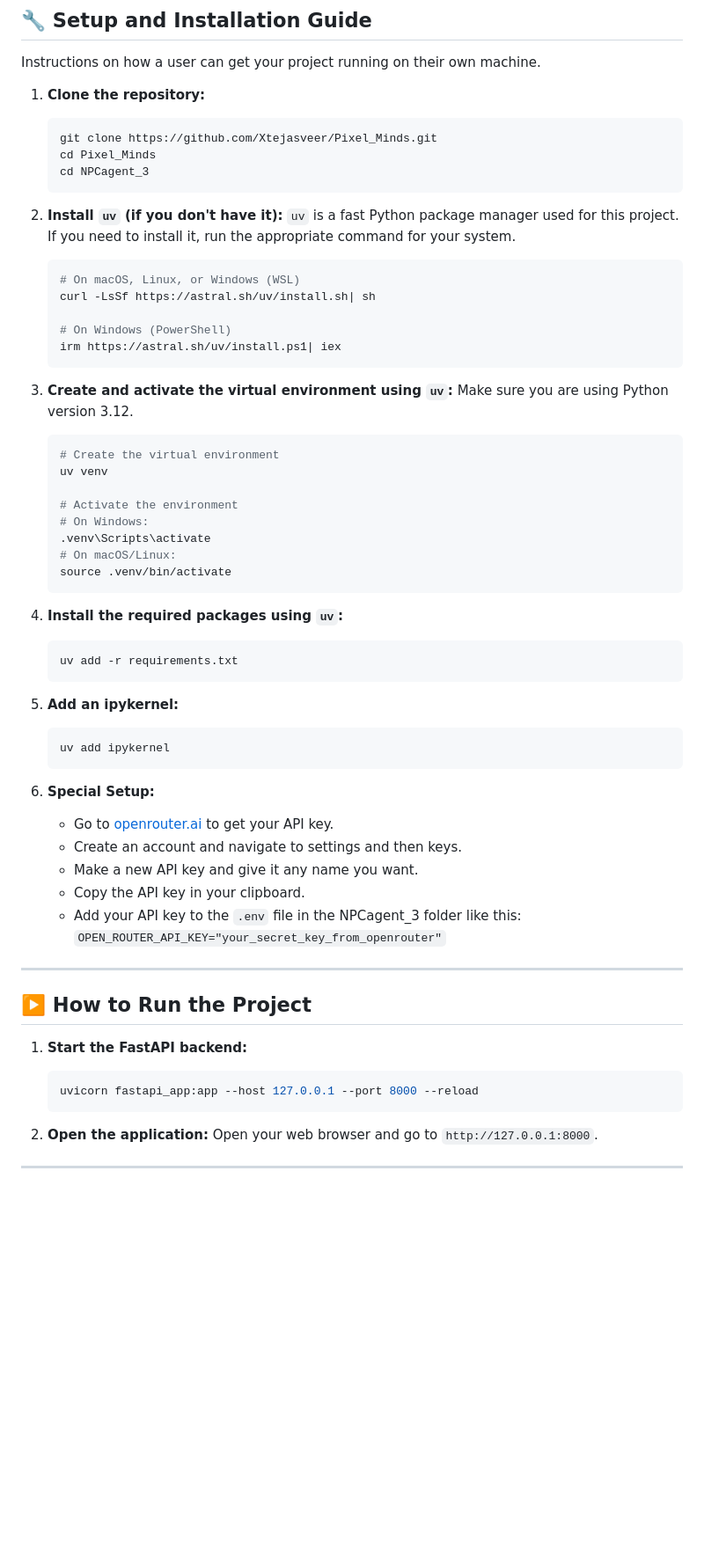
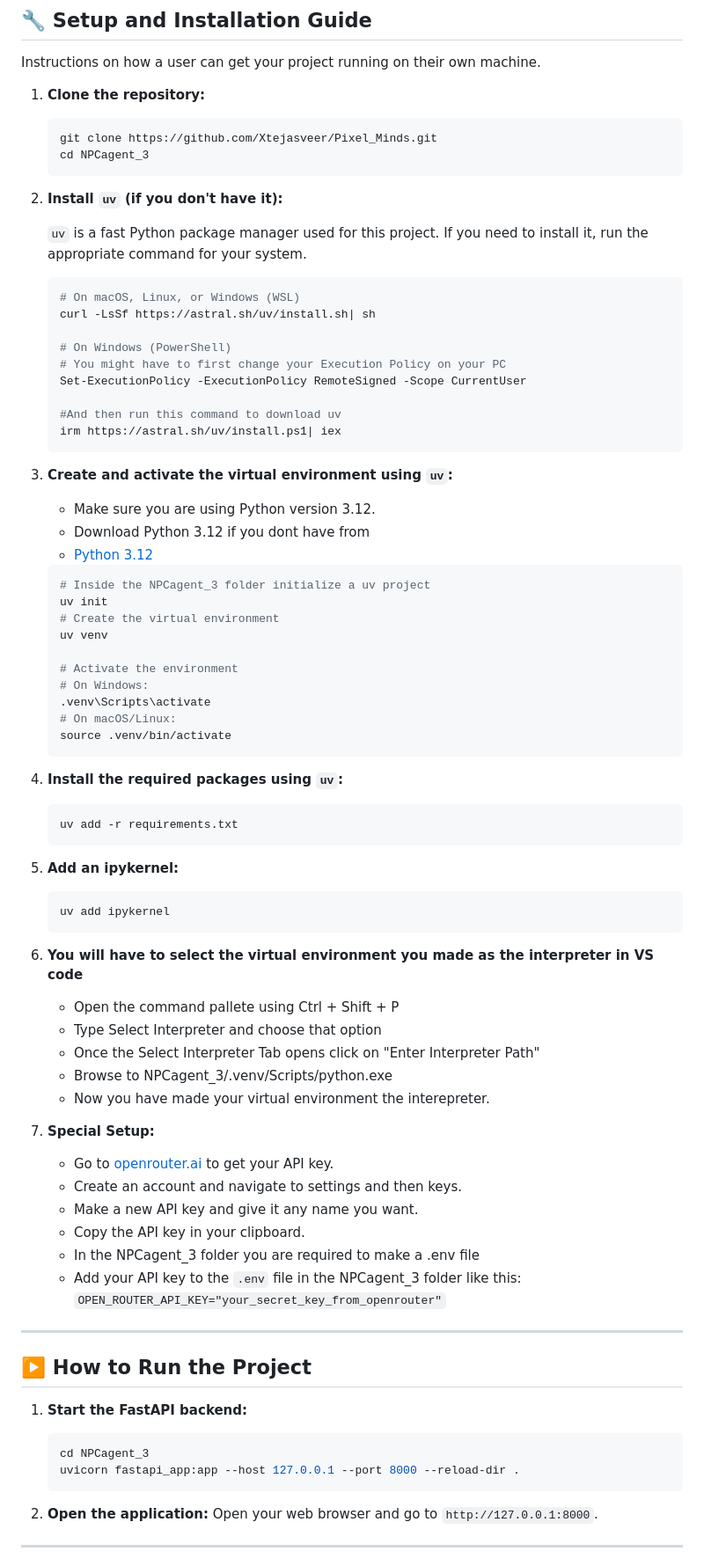
Before and after one commit to Xtejasveer/Pixel_Minds, a Markdown page: README.md, the part around the change. Shown at 88% size. GitHub-like rendering; blank space fills up the shorter version.

````diff
--- a/README.md
+++ b/README.md
@@ -49,23 +49,33 @@ Instructions on how a user can get your project running on their own machine.
 1.  **Clone the repository:**
     ```bash
     git clone https://github.com/Xtejasveer/Pixel_Minds.git
-    cd Pixel_Minds
     cd NPCagent_3
     ```
 
 2.  **Install `uv` (if you don't have it):**
+
     `uv` is a fast Python package manager used for this project. If you need to install it, run the appropriate command for your system.
     ```bash
     # On macOS, Linux, or Windows (WSL)
     curl -LsSf https://astral.sh/uv/install.sh| sh
 
     # On Windows (PowerShell)
+    # You might have to first change your Execution Policy on your PC
+    Set-ExecutionPolicy -ExecutionPolicy RemoteSigned -Scope CurrentUser
+
+    #And then run this command to download uv
     irm https://astral.sh/uv/install.ps1| iex
     ```
 
-3.  **Create and activate the virtual environment using `uv`:**
-    Make sure you are using Python version 3.12.
+4.  **Create and activate the virtual environment using `uv`:**
+    * Make sure you are using Python version 3.12.
+    * Download Python 3.12 if you dont have from
+    * [Python 3.12](https://www.python.org/downloads/release/python-3120/)
+
+
     ```bash
+    # Inside the NPCagent_3 folder initialize a uv project
+    uv init
     # Create the virtual environment
     uv venv
 
@@ -76,19 +86,27 @@ Instructions on how a user can get your project running on their own machine.
     source .venv/bin/activate
     ```
 
-4. **Install the required packages using `uv`:**
+6. **Install the required packages using `uv`:**
     ```bash
     uv add -r requirements.txt
     ```
-5. **Add an ipykernel:**
+7. **Add an ipykernel:**
    ```bash
    uv add ipykernel
    ```
-6.  **Special Setup:**
+8. **You will have to select the virtual environment you made as the interpreter in VS code**
+    * Open the command pallete using Ctrl + Shift + P
+    * Type Select Interpreter and choose that option
+    * Once the Select Interpreter Tab opens click on "Enter Interpreter Path"
+    * Browse to NPCagent_3/.venv/Scripts/python.exe
+    * Now you have made your virtual environment the interepreter.
+
+9.  **Special Setup:**
     * Go to [openrouter.ai](https://openrouter.ai) to get your API key.
     * Create an account and navigate to settings and then keys.
     * Make a new API key and give it any name you want.
     * Copy the API key in your clipboard.
+    * In the NPCagent_3 folder you are required to make a .env file
     * Add your API key to the `.env` file in the NPCagent_3 folder like this: `OPEN_ROUTER_API_KEY="your_secret_key_from_openrouter"`
 
 ---
@@ -97,7 +115,8 @@ Instructions on how a user can get your project running on their own machine.
 
 1.  **Start the FastAPI backend:**
     ```bash
-    uvicorn fastapi_app:app --host 127.0.0.1 --port 8000 --reload
+    cd NPCagent_3
+    uvicorn fastapi_app:app --host 127.0.0.1 --port 8000 --reload-dir .
     ```
 
 2. **Open the application:**
````
